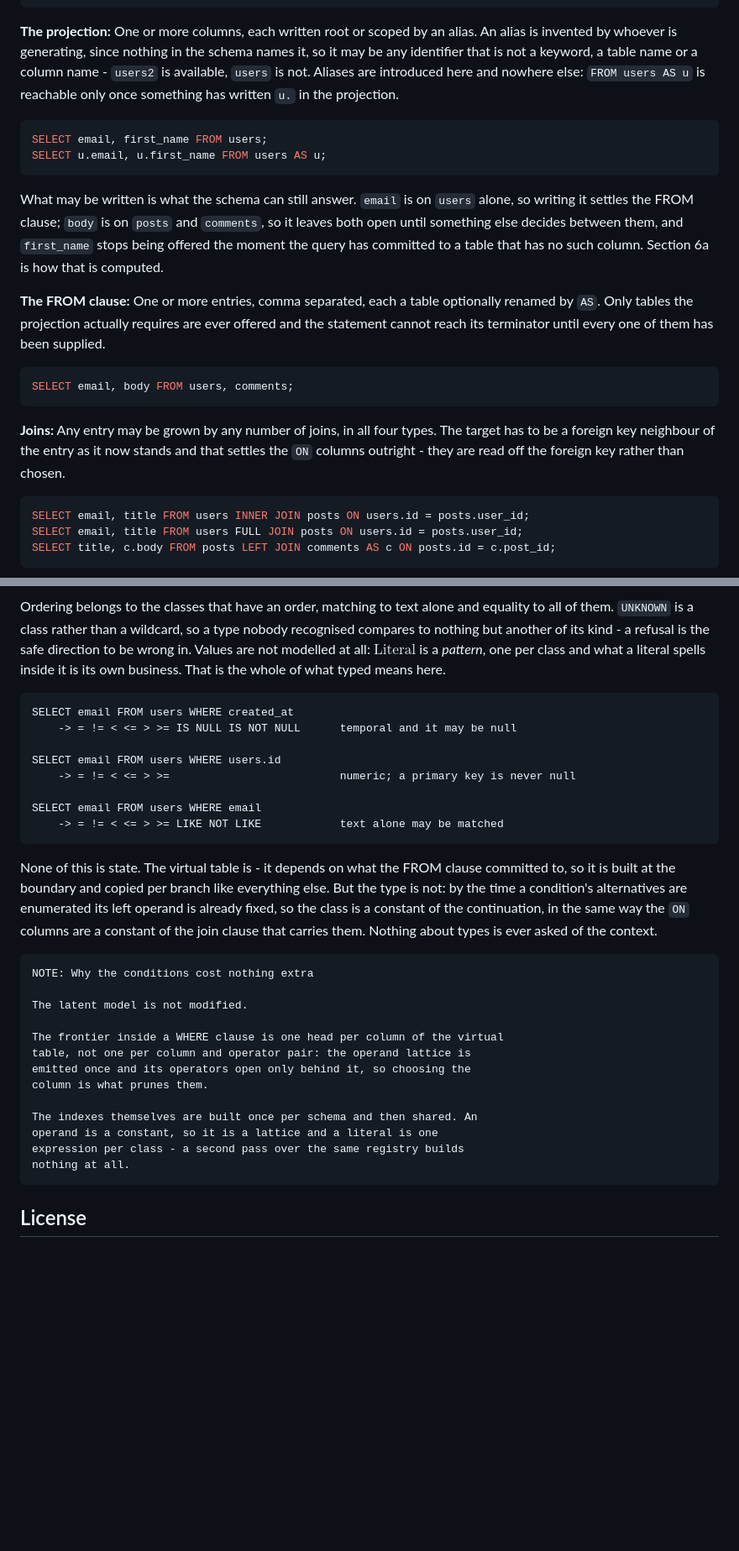
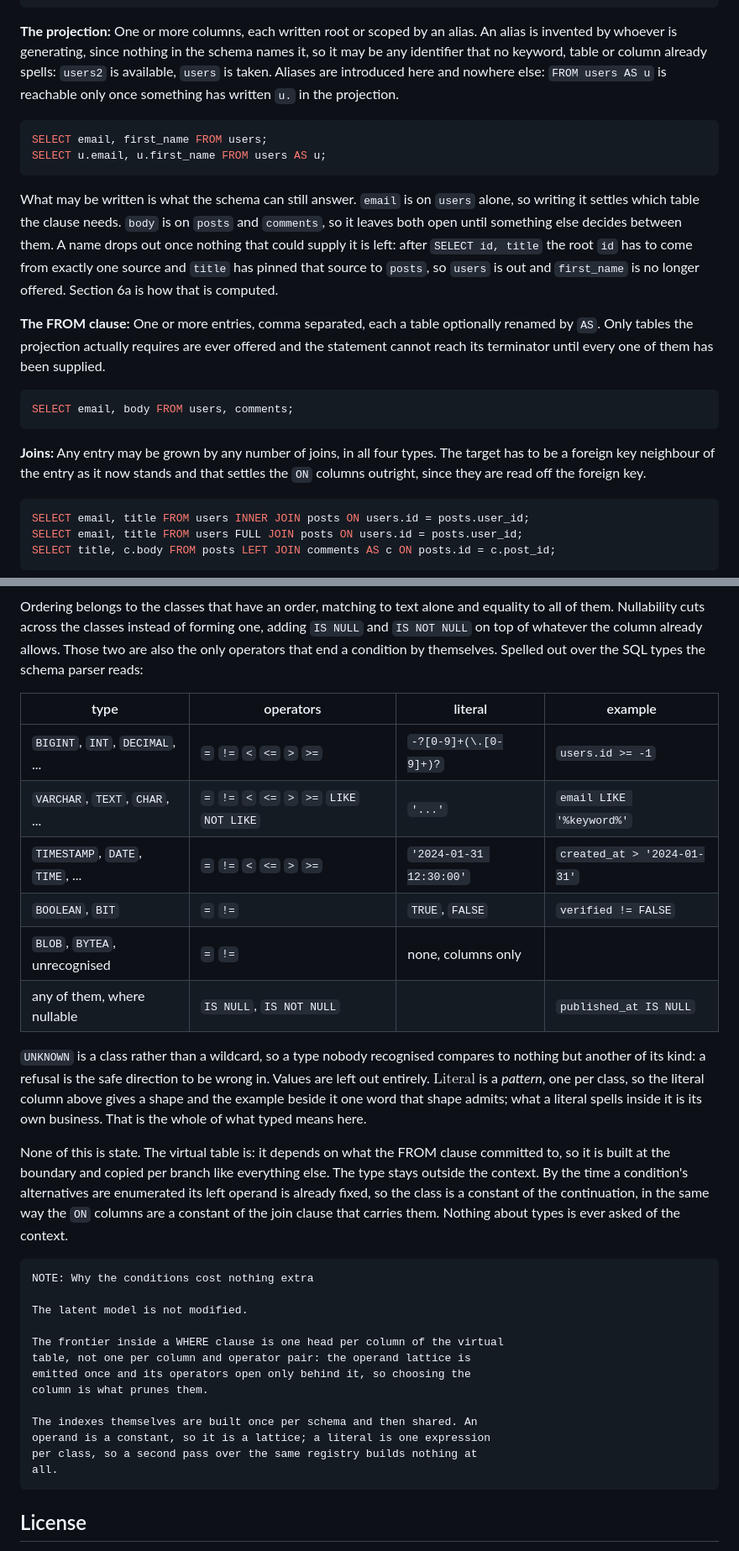
Before and after one commit to pinting/oraculum, a Markdown page: README.md, 2 parts joined by grey strips. Shown at 84% size. GitHub-like rendering; blank space fills up the shorter version.

Commit message:
Reorganized README architecture section, moved column type diagram and mapping table.

````diff
--- a/README.md
+++ b/README.md
@@ -257,8 +236,8 @@ CREATE TABLE comments (
 
 **The projection:** One or more columns, each written root or scoped by an
 alias. An alias is invented by whoever is generating, since nothing in the
-schema names it, so it may be any identifier that is not a keyword, a table
-name or a column name - `users2` is available, `users` is not. Aliases are
+schema names it, so it may be any identifier that no keyword, table or column
+already spells: `users2` is available, `users` is taken. Aliases are
 introduced here and nowhere else: `FROM users AS u` is reachable only once
 something has written `u.` in the projection.
 
@@ -268,10 +247,12 @@ SELECT u.email, u.first_name FROM users AS u;
 ```
 
 What may be written is what the schema can still answer. `email` is on `users`
-alone, so writing it settles the FROM clause; `body` is on `posts` and
-`comments`, so it leaves both open until something else decides between them,
-and `first_name` stops being offered the moment the query has committed to a
-table that has no such column. Section 6a is how that is computed.
+alone, so writing it settles which table the clause needs. `body` is on `posts`
+and `comments`, so it leaves both open until something else decides between
+them. A name drops out once nothing that could supply it is left: after
+`SELECT id, title` the root `id` has to come from exactly one source and
+`title` has pinned that source to `posts`, so `users` is out and `first_name`
+is no longer offered. Section 6a is how that is computed.
 
 **The FROM clause:** One or more entries, comma separated, each a table
 optionally renamed by `AS`. Only tables the projection actually requires are
@@ -284,8 +265,8 @@ SELECT email, body FROM users, comments;
 
 **Joins:** Any entry may be grown by any number of joins, in all four types.
 The target has to be a foreign key neighbour of the entry as it now stands and
-that settles the `ON` columns outright - they are read off the foreign key
-rather than chosen.
+that settles the `ON` columns outright, since they are read off the foreign
+key.
 
 ```sql
 SELECT email, title FROM users INNER JOIN posts ON users.id = posts.user_id;
@@ -765,27 +756,32 @@ did not recognise - and each class fixes two things:
 Ordering belongs to the classes that have an order, matching to text alone and
-equality to all of them. `UNKNOWN` is a class rather than a wildcard, so a type
-nobody recognised compares to nothing but another of its kind - a refusal is
-the safe direction to be wrong in. Values are not modelled at all: $\text{Literal}$
-is a *pattern*, one per class and what a literal spells inside it is its own
+equality to all of them. Nullability cuts across the classes instead of
+forming one, adding `IS NULL` and `IS NOT NULL` on top of whatever the column
+already allows. Those two are also the only operators that end a condition by
+themselves. Spelled out over the SQL types the schema parser reads:
+
+| type | operators | literal | example |
+|---|---|---|---|
+| `BIGINT`, `INT`, `DECIMAL`, ... | `=` `!=` `<` `<=` `>` `>=` | `-?[0-9]+(\.[0-9]+)?` | `users.id >= -1` |
+| `VARCHAR`, `TEXT`, `CHAR`, ... | `=` `!=` `<` `<=` `>` `>=` `LIKE` `NOT LIKE` | `'...'` | `email LIKE '%keyword%'` |
+| `TIMESTAMP`, `DATE`, `TIME`, ... | `=` `!=` `<` `<=` `>` `>=` | `'2024-01-31 12:30:00'` | `created_at > '2024-01-31'` |
+| `BOOLEAN`, `BIT` | `=` `!=` | `TRUE`, `FALSE` | `verified != FALSE` |
+| `BLOB`, `BYTEA`, unrecognised | `=` `!=` | none, columns only | |
+| any of them, where nullable | `IS NULL`, `IS NOT NULL` | | `published_at IS NULL` |
+
+`UNKNOWN` is a class rather than a wildcard, so a type nobody recognised
+compares to nothing but another of its kind: a refusal is the safe direction
+to be wrong in. Values are left out entirely. $\text{Literal}$ is a *pattern*,
+one per class, so the literal column above gives a shape and the example beside
+it one word that shape admits; what a literal spells inside it is its own
 business. That is the whole of what typed means here.
 
-```
-SELECT email FROM users WHERE created_at
-    -> = != < <= > >= IS NULL IS NOT NULL      temporal and it may be null
-
-SELECT email FROM users WHERE users.id
-    -> = != < <= > >=                          numeric; a primary key is never null
-
-SELECT email FROM users WHERE email
-    -> = != < <= > >= LIKE NOT LIKE            text alone may be matched
-```
-
-None of this is state. The virtual table is - it depends on what the FROM
+None of this is state. The virtual table is: it depends on what the FROM
 clause committed to, so it is built at the boundary and copied per branch like
-everything else. But the type is not: by the time a condition's alternatives
-are enumerated its left operand is already fixed, so the class is a constant of
-the continuation, in the same way the `ON` columns are a constant of the join
-clause that carries them. Nothing about types is ever asked of the context.
+everything else. The type stays outside the context. By the time a condition's
+alternatives are enumerated its left operand is already fixed, so the class is
+a constant of the continuation, in the same way the `ON` columns are a constant
+of the join clause that carries them. Nothing about types is ever asked of the
+context.
 
 ```
 NOTE: Why the conditions cost nothing extra
@@ -798,9 +794,9 @@ emitted once and its operators open only behind it, so choosing the
 column is what prunes them.
 
 The indexes themselves are built once per schema and then shared. An
-operand is a constant, so it is a lattice and a literal is one
-expression per class - a second pass over the same registry builds
-nothing at all.
+operand is a constant, so it is a lattice; a literal is one expression
+per class, so a second pass over the same registry builds nothing at
+all.
 ```
 
 ## License
````
Also changed, not shown: other parts of README.md (+85 -96 lines).
